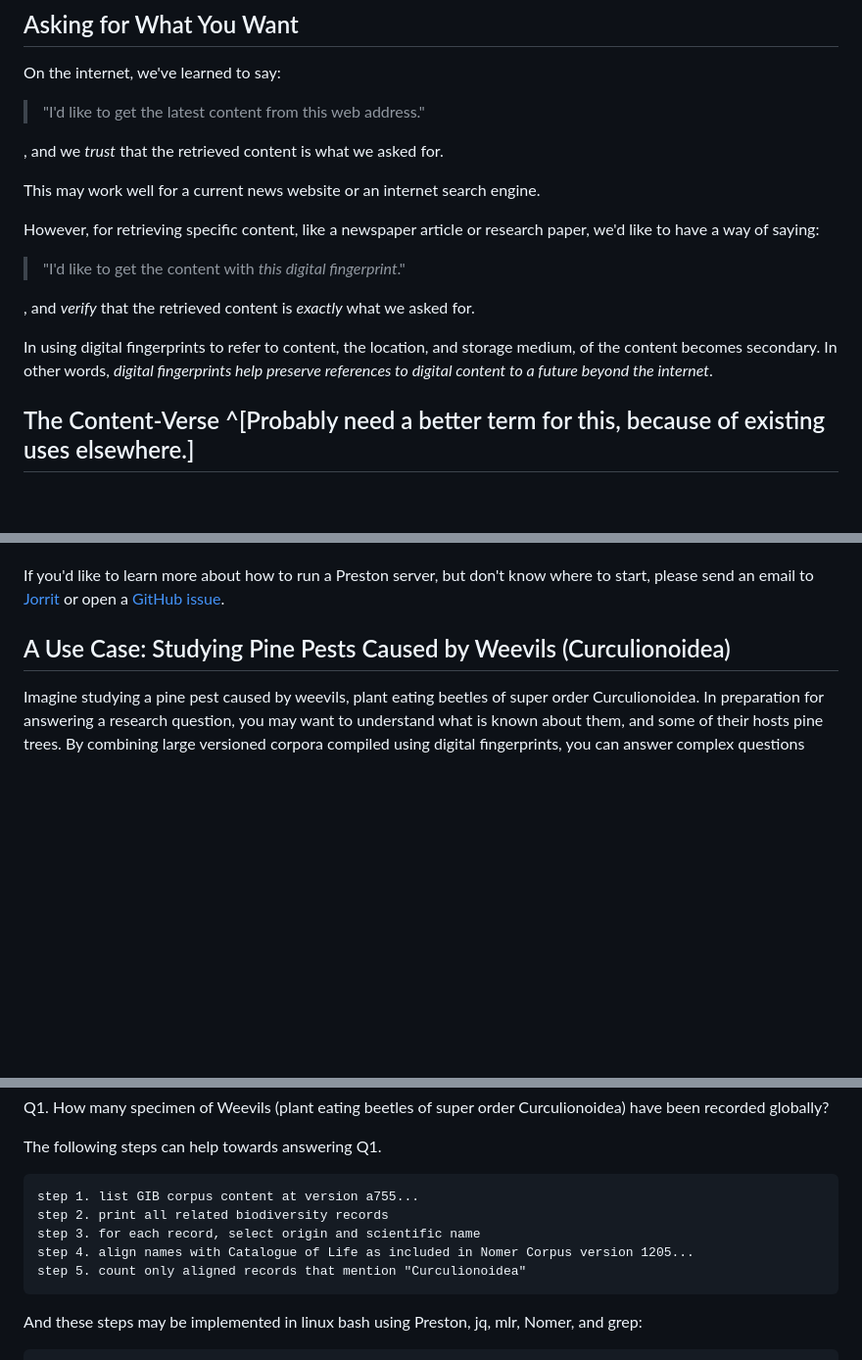
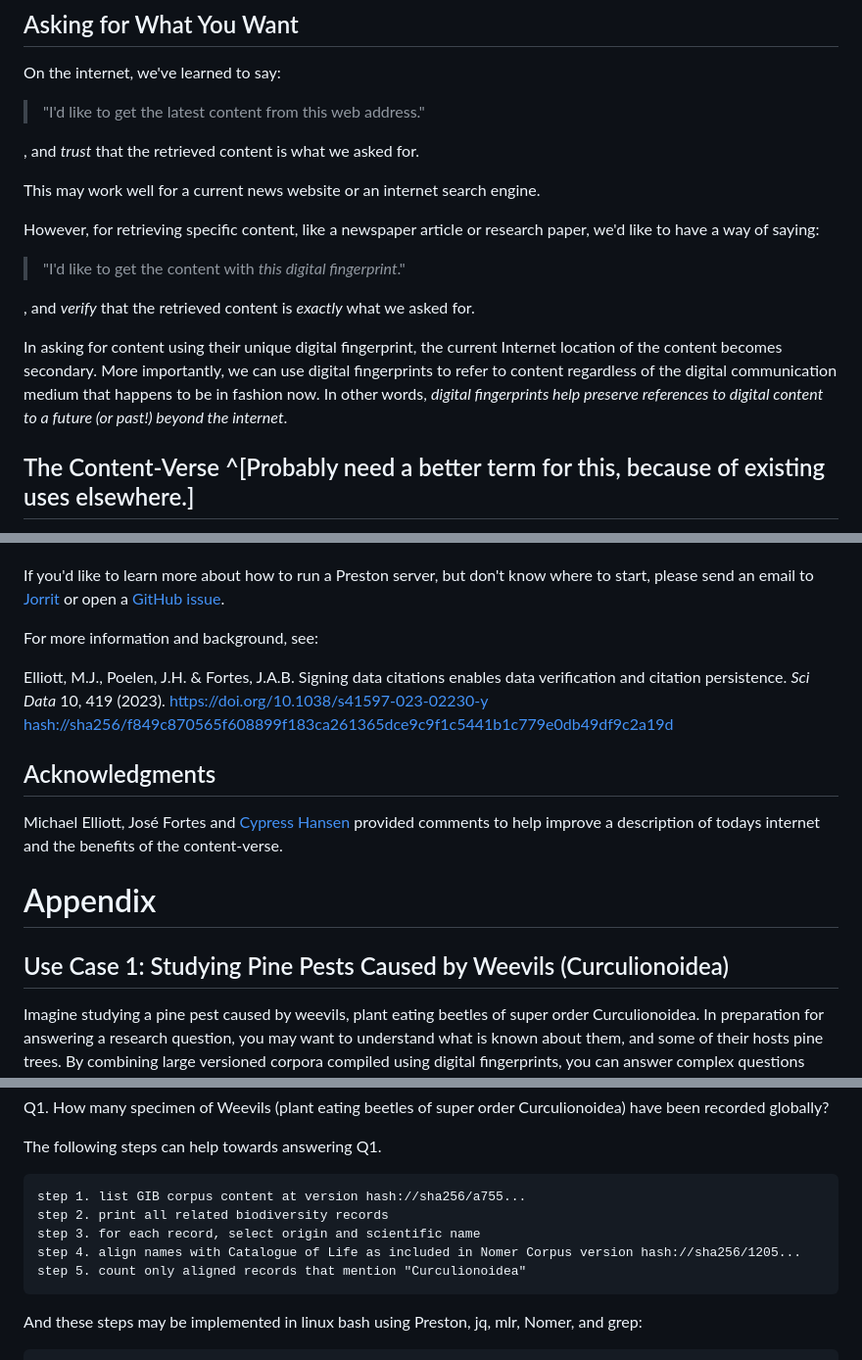
Before and after one commit to bio-guoda/preston-service, a Markdown page: linker.bio/index.md, 3 parts joined by grey strips. Shown at 98% size. Rendered like a GitHub page; blank space fills up the shorter version.

Commit message:
move use case into appendix section

```diff
--- a/linker.bio/index.md
+++ b/linker.bio/index.md
@@ -33,7 +33,7 @@ On the internet, we've learned to say:
 
 > "I'd like to get the latest content from this web address."
 
-, and we *trust* that the retrieved content is what we asked for.
+, and *trust* that the retrieved content is what we asked for.
 
 This may work well for a current news website or an internet search engine.
 
@@ -43,7 +43,7 @@ However, for retrieving specific content, like a newspaper article or research p
 
 , and *verify* that the retrieved content is *exactly* what we asked for.
 
-In using digital fingerprints to refer to content, the location, and storage medium, of the content becomes secondary. In other words, *digital fingerprints help preserve references to digital content to a future beyond the internet*.
+In asking for content using their unique digital fingerprint, the current Internet location of the content becomes secondary. More importantly, we can use digital fingerprints to refer to content regardless of the digital communication medium that happens to be in fashion now. In other words, *digital fingerprints help preserve references to digital content to a future (or past!) beyond the internet*.
 
 ## The Content-Verse ^[Probably need a better term for this, because of existing uses elsewhere.]
 
@@ -138,7 +138,17 @@ So, with this you can create elaborate combinations of ways to ask for content.
 
 If you'd like to learn more about how to run a Preston server, but don't know where to start, please send an email to [Jorrit](mailto:jhpoelen+preston@jhpoelen.nl) or open a [GitHub issue](https://github.com/bio-guoda/preston/issues/new).
 
-## A Use Case: Studying Pine Pests Caused by Weevils (Curculionoidea)
+For more information and background, see:
+
+Elliott, M.J., Poelen, J.H. & Fortes, J.A.B. Signing data citations enables data verification and citation persistence. <em>Sci Data</em> 10, 419 (2023). [https://doi.org/10.1038/s41597-023-02230-y](https://doi.org/10.1038/s41597-023-02230-y) [hash://sha256/f849c870565f608899f183ca261365dce9c9f1c5441b1c779e0db49df9c2a19d](https://linker.bio/hash://sha256/f849c870565f608899f183ca261365dce9c9f1c5441b1c779e0db49df9c2a19d.pdf)
+
+## Acknowledgments
+
+Michael Elliott, José Fortes and [Cypress Hansen](https://www.cypresswritesscience.com/) provided comments to help improve a description of todays internet and the benefits of the content-verse.
+
+# Appendix
+
+## Use Case 1: Studying Pine Pests Caused by Weevils (Curculionoidea)
 
 Imagine studying a pine pest caused by weevils, plant eating beetles of super order Curculionoidea. In preparation for answering a research question, you may want to understand what is known about them, and some of their hosts pine trees. By combining large versioned corpora compiled using digital fingerprints, you can answer complex questions across disciplines. The examples below show how some related questions span digital collections made available through natural history collections, taxonomic literature, genetic records of plants, and biodiversity literature.
 
@@ -160,10 +170,10 @@ Q1. How many specimen of Weevils (plant eating beetles of super order Curculiono
 The following steps can help towards answering Q1.
 
 ~~~
-step 1. list GIB corpus content at version a755...
+step 1. list GIB corpus content at version hash://sha256/a755...
 step 2. print all related biodiversity records
 step 3. for each record, select origin and scientific name
-step 4. align names with Catalogue of Life as included in Nomer Corpus version 1205...
+step 4. align names with Catalogue of Life as included in Nomer Corpus version hash://sha256/1205...
 step 5. count only aligned records that mention "Curculionoidea"
 ~~~
 
```
Also changed, not shown: other parts of linker.bio/index.md (+0 -8 lines).
